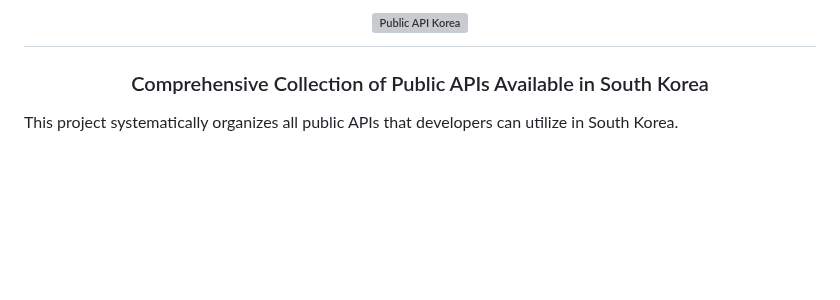
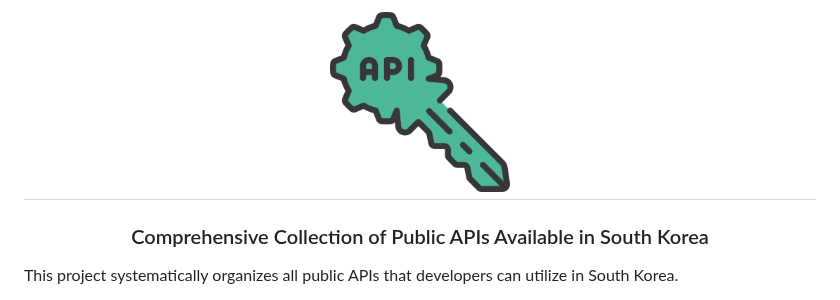
Before and after one commit to yybmion/public-apis-4Kr, a Markdown page: README_EN.md, the part around the change. GitHub-like rendering; pictures changed too: assets/api-image.png (added); blank space fills up the shorter version; grey boxes are pictures that could not be loaded.

```diff
--- a/README_EN.md
+++ b/README_EN.md
@@ -1,5 +1,5 @@
 <h1 align="center">
-  <img src="./assets/public-api-wordmark.svg" width="560" alt="Public API Korea" />
+  <img src="./assets/api-image.png" width="180" alt="Public API Korea" />
 </h1>
 
 <h3 align='center'>Comprehensive Collection of Public APIs Available in South Korea</h3>
```
Also changed, not shown: README.md (+1 -1 lines), 1 other file.
